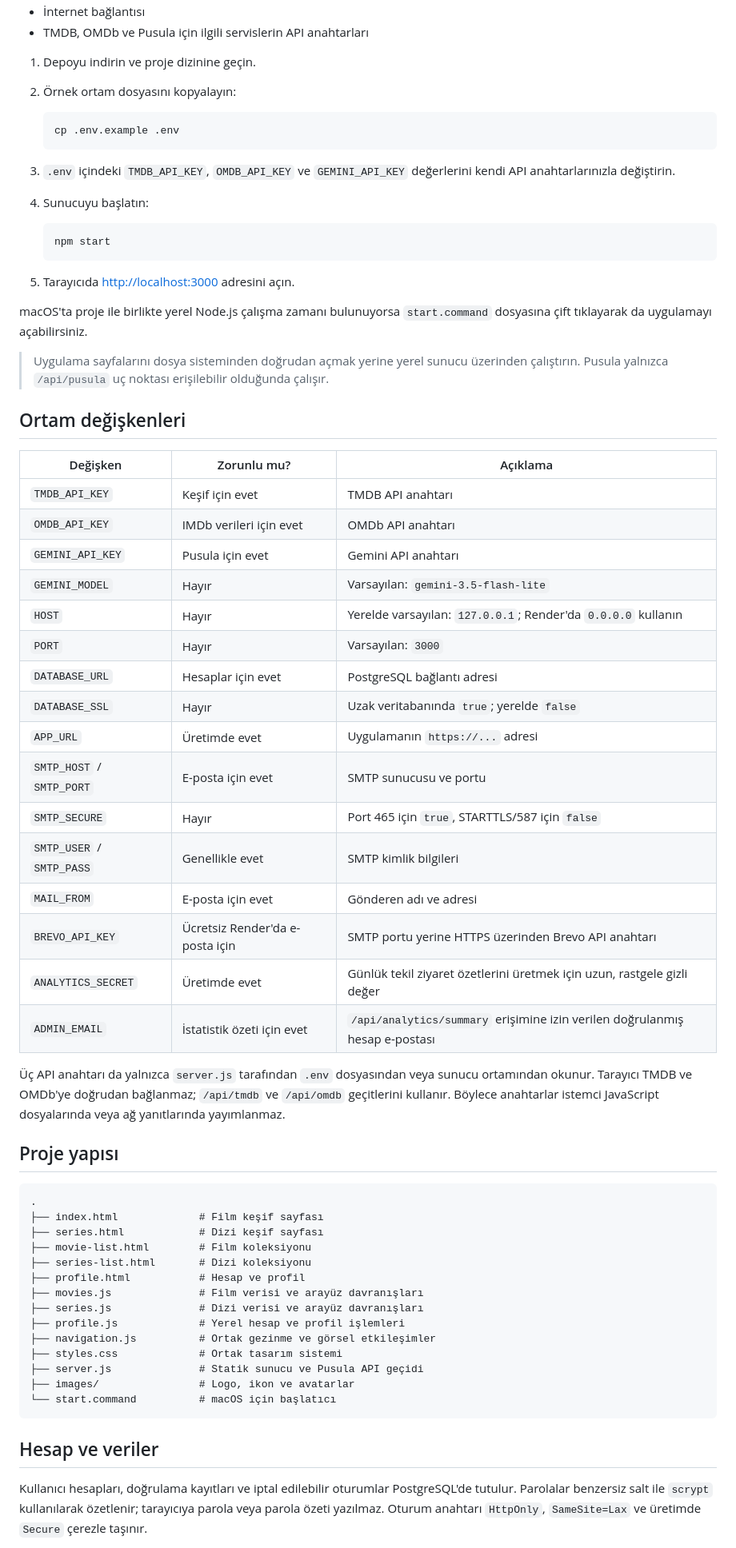
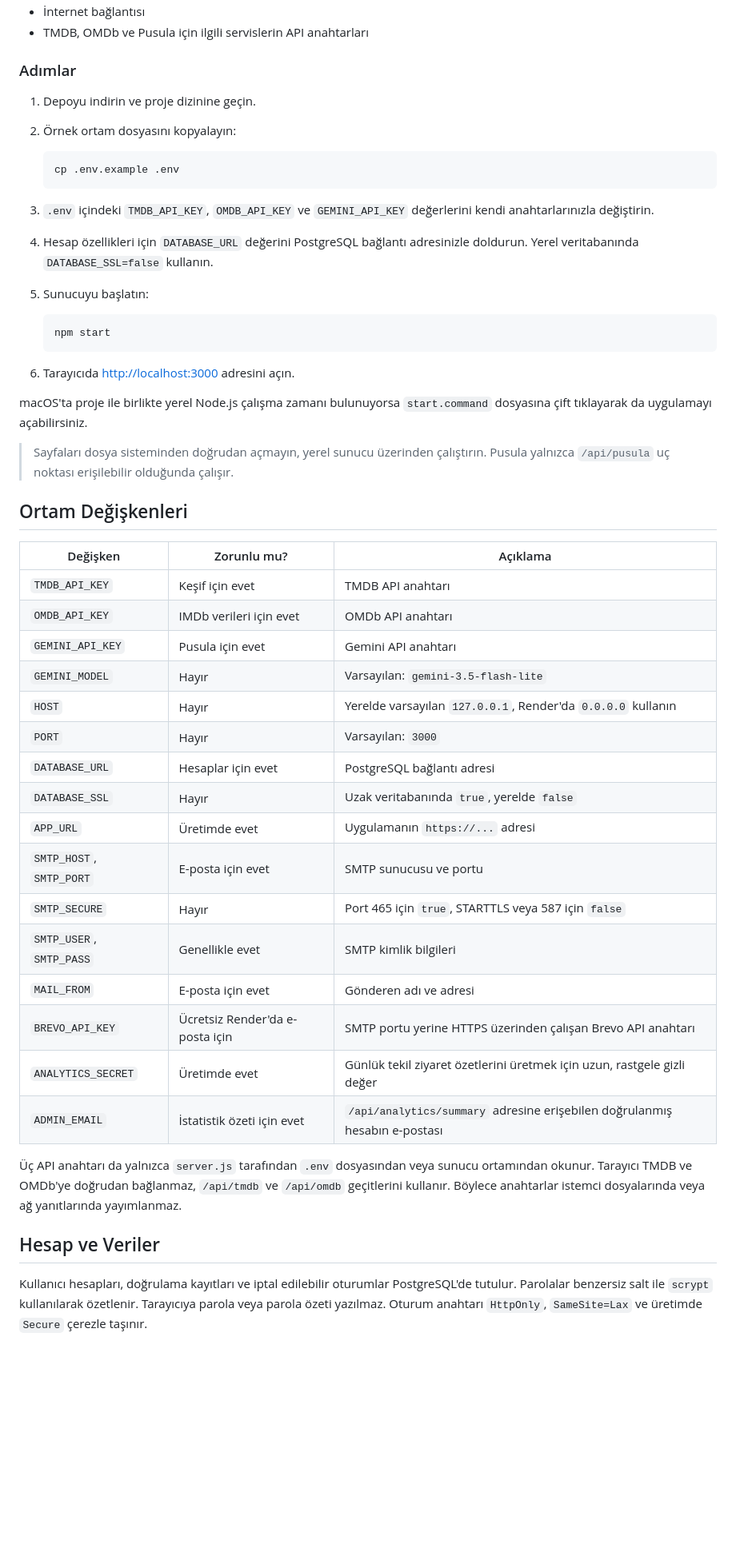
Before and after one commit to pclelif/seyir-atlasi, a Markdown page: README.md, the part around one of its changes. Shown at 80% size. Rendered like a GitHub page; blank space fills up the shorter version.

````diff
--- a/README.md
+++ b/README.md
@@ -58,5 +77,7 @@ geçitlerini, PostgreSQL hesaplarını ve e-posta işlemlerini yönetir.
 - İnternet bağlantısı
 - TMDB, OMDb ve Pusula için ilgili servislerin API anahtarları
+
+### Adımlar
 
 1. Depoyu indirin ve proje dizinine geçin.
 2. Örnek ortam dosyasını kopyalayın:
@@ -66,23 +87,25 @@ geçitlerini, PostgreSQL hesaplarını ve e-posta işlemlerini yönetir.
    ```
 
 3. `.env` içindeki `TMDB_API_KEY`, `OMDB_API_KEY` ve `GEMINI_API_KEY`
-   değerlerini kendi API anahtarlarınızla değiştirin.
-4. Sunucuyu başlatın:
+   değerlerini kendi anahtarlarınızla değiştirin.
+4. Hesap özellikleri için `DATABASE_URL` değerini PostgreSQL bağlantı adresinizle
+   doldurun. Yerel veritabanında `DATABASE_SSL=false` kullanın.
+5. Sunucuyu başlatın:
 
    ```bash
    npm start
    ```
 
-5. Tarayıcıda [http://localhost:3000](http://localhost:3000) adresini açın.
+6. Tarayıcıda [http://localhost:3000](http://localhost:3000) adresini açın.
 
 macOS'ta proje ile birlikte yerel Node.js çalışma zamanı bulunuyorsa
 `start.command` dosyasına çift tıklayarak da uygulamayı açabilirsiniz.
 
-> Uygulama sayfalarını dosya sisteminden doğrudan açmak yerine yerel sunucu
-> üzerinden çalıştırın. Pusula yalnızca `/api/pusula` uç noktası erişilebilir
-> olduğunda çalışır.
+> Sayfaları dosya sisteminden doğrudan açmayın, yerel sunucu üzerinden
+> çalıştırın. Pusula yalnızca `/api/pusula` uç noktası erişilebilir olduğunda
+> çalışır.
 
-## Ortam değişkenleri
+## Ortam Değişkenleri
 
 | Değişken | Zorunlu mu? | Açıklama |
 | --- | --- | --- |
@@ -90,47 +113,28 @@ macOS'ta proje ile birlikte yerel Node.js çalışma zamanı bulunuyorsa
 | `OMDB_API_KEY` | IMDb verileri için evet | OMDb API anahtarı |
 | `GEMINI_API_KEY` | Pusula için evet | Gemini API anahtarı |
 | `GEMINI_MODEL` | Hayır | Varsayılan: `gemini-3.5-flash-lite` |
-| `HOST` | Hayır | Yerelde varsayılan: `127.0.0.1`; Render'da `0.0.0.0` kullanın |
+| `HOST` | Hayır | Yerelde varsayılan `127.0.0.1`, Render'da `0.0.0.0` kullanın |
 | `PORT` | Hayır | Varsayılan: `3000` |
 | `DATABASE_URL` | Hesaplar için evet | PostgreSQL bağlantı adresi |
-| `DATABASE_SSL` | Hayır | Uzak veritabanında `true`; yerelde `false` |
+| `DATABASE_SSL` | Hayır | Uzak veritabanında `true`, yerelde `false` |
 | `APP_URL` | Üretimde evet | Uygulamanın `https://...` adresi |
-| `SMTP_HOST` / `SMTP_PORT` | E-posta için evet | SMTP sunucusu ve portu |
-| `SMTP_SECURE` | Hayır | Port 465 için `true`, STARTTLS/587 için `false` |
-| `SMTP_USER` / `SMTP_PASS` | Genellikle evet | SMTP kimlik bilgileri |
+| `SMTP_HOST`, `SMTP_PORT` | E-posta için evet | SMTP sunucusu ve portu |
+| `SMTP_SECURE` | Hayır | Port 465 için `true`, STARTTLS veya 587 için `false` |
+| `SMTP_USER`, `SMTP_PASS` | Genellikle evet | SMTP kimlik bilgileri |
 | `MAIL_FROM` | E-posta için evet | Gönderen adı ve adresi |
-| `BREVO_API_KEY` | Ücretsiz Render'da e-posta için | SMTP portu yerine HTTPS üzerinden Brevo API anahtarı |
+| `BREVO_API_KEY` | Ücretsiz Render'da e-posta için | SMTP portu yerine HTTPS üzerinden çalışan Brevo API anahtarı |
 | `ANALYTICS_SECRET` | Üretimde evet | Günlük tekil ziyaret özetlerini üretmek için uzun, rastgele gizli değer |
-| `ADMIN_EMAIL` | İstatistik özeti için evet | `/api/analytics/summary` erişimine izin verilen doğrulanmış hesap e-postası |
+| `ADMIN_EMAIL` | İstatistik özeti için evet | `/api/analytics/summary` adresine erişebilen doğrulanmış hesabın e-postası |
 
 Üç API anahtarı da yalnızca `server.js` tarafından `.env` dosyasından veya
-sunucu ortamından okunur. Tarayıcı TMDB ve OMDb'ye doğrudan bağlanmaz;
+sunucu ortamından okunur. Tarayıcı TMDB ve OMDb'ye doğrudan bağlanmaz,
 `/api/tmdb` ve `/api/omdb` geçitlerini kullanır. Böylece anahtarlar istemci
-JavaScript dosyalarında veya ağ yanıtlarında yayımlanmaz.
+dosyalarında veya ağ yanıtlarında yayımlanmaz.
 
-## Proje yapısı
-
-```text
-.
-├── index.html             # Film keşif sayfası
-├── series.html            # Dizi keşif sayfası
-├── movie-list.html        # Film koleksiyonu
-├── series-list.html       # Dizi koleksiyonu
-├── profile.html           # Hesap ve profil
-├── movies.js              # Film verisi ve arayüz davranışları
-├── series.js              # Dizi verisi ve arayüz davranışları
-├── profile.js             # Yerel hesap ve profil işlemleri
-├── navigation.js          # Ortak gezinme ve görsel etkileşimler
-├── styles.css             # Ortak tasarım sistemi
-├── server.js              # Statik sunucu ve Pusula API geçidi
-├── images/                # Logo, ikon ve avatarlar
-└── start.command          # macOS için başlatıcı
-```
-
-## Hesap ve veriler
+## Hesap ve Veriler
 
 Kullanıcı hesapları, doğrulama kayıtları ve iptal edilebilir oturumlar
 PostgreSQL'de tutulur. Parolalar benzersiz salt ile `scrypt` kullanılarak
-özetlenir; tarayıcıya parola veya parola özeti yazılmaz. Oturum anahtarı
+özetlenir. Tarayıcıya parola veya parola özeti yazılmaz. Oturum anahtarı
 `HttpOnly`, `SameSite=Lax` ve üretimde `Secure` çerezle taşınır.
 
````
Also changed, not shown: other parts of README.md (+81 -65 lines).
